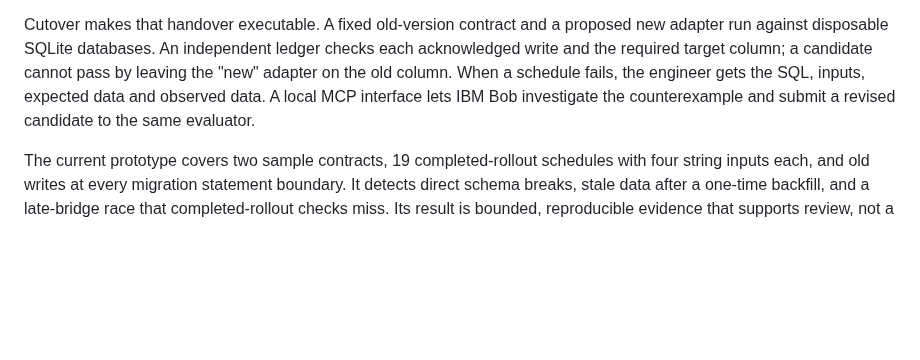
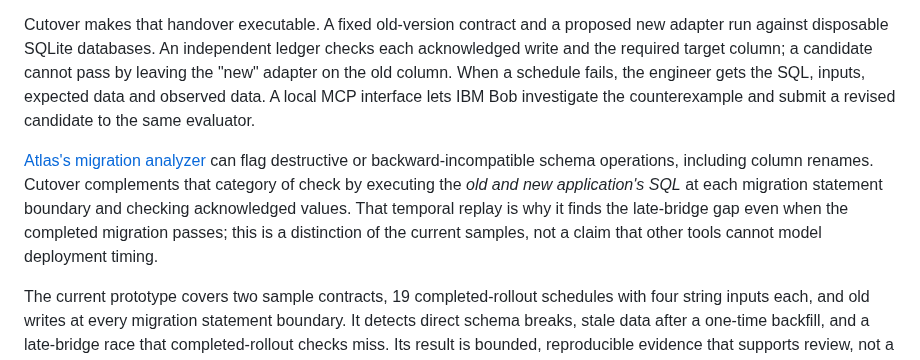
Before and after one commit to josepha-mayo/cutover, a Markdown page: docs/SUBMISSION.md, the part around the change. Drawn GitHub-style; blank space fills up the shorter version.

Commit message:
Clarify Cutover's temporal replay distinction

```diff
--- a/docs/SUBMISSION.md
+++ b/docs/SUBMISSION.md
@@ -13,6 +13,8 @@ Most application tests ask whether the new version works. During a rolling relea
 This workflow risk has an external engineering precedent: [GitLab documented a canary deployment that passed QA while the older production version failed to insert records after a schema migration](https://docs.gitlab.com/development/multi_version_compatibility/#downtime-on-release-features-between-canary-and-production-deployment). Its [migration guidance](https://docs.gitlab.com/development/database/avoiding_downtime_in_migrations/#renaming-columns) treats column renames as multi-stage work because older code can continue to use the original name. These sources motivate the product; Cutover's measured results come only from its own fixed SQLite samples and are not a replay of a GitLab incident.
 
 Cutover makes that handover executable. A fixed old-version contract and a proposed new adapter run against disposable SQLite databases. An independent ledger checks each acknowledged write and the required target column; a candidate cannot pass by leaving the "new" adapter on the old column. When a schedule fails, the engineer gets the SQL, inputs, expected data and observed data. A local MCP interface lets IBM Bob investigate the counterexample and submit a revised candidate to the same evaluator.
+
+[Atlas's migration analyzer](https://atlasgo.io/lint/analyzers) can flag destructive or backward-incompatible schema operations, including column renames. Cutover complements that category of check by executing the *old and new application's SQL* at each migration statement boundary and checking acknowledged values. That temporal replay is why it finds the late-bridge gap even when the completed migration passes; this is a distinction of the current samples, not a claim that other tools cannot model deployment timing.
 
 The current prototype covers two sample contracts, 19 completed-rollout schedules with four string inputs each, and old writes at every migration statement boundary. It detects direct schema breaks, stale data after a one-time backfill, and a late-bridge race that completed-rollout checks miss. Its result is bounded, reproducible evidence that supports review, not a claim of production safety. The intended user is a backend engineer shipping schema changes with long-lived workers.
 
```
